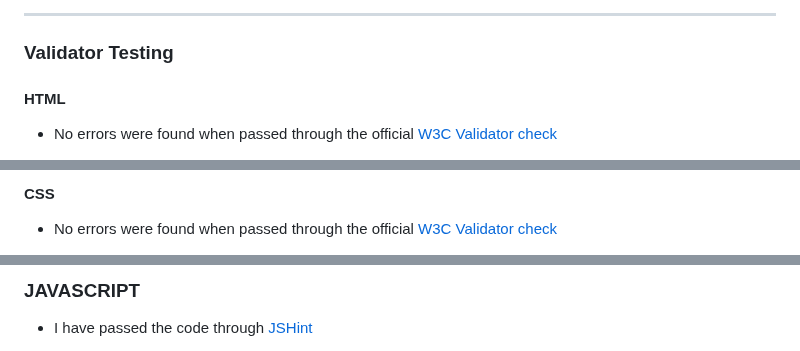
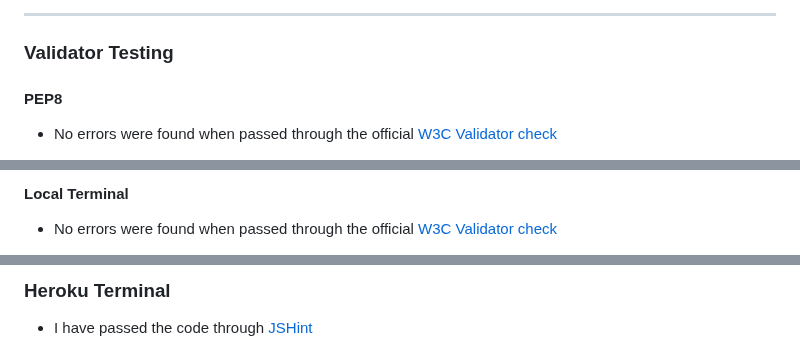
Before and after one commit to belovedpearl/Currency_Converter, a Markdown page: README.md, 3 parts joined by grey strips. Drawn GitHub-style.

```diff
--- a/README.md
+++ b/README.md
@@ -294,7 +293,7 @@ The live link can be found [here](https://belovedpearl.github.io/Historic_Center
 
 ### Validator Testing
 
-#### HTML
+#### PEP8
 * No errors  were found when passed through the official [W3C Validator check](https://validator.w3.org/nu/?doc=https%3A%2F%2Fbelovedpearl.github.io%2FHistoric_Center_Quiz_PP2%2F)
 
 
@@ -302,7 +301,7 @@ The live link can be found [here](https://belovedpearl.github.io/Historic_Center
 
 
 
-#### CSS
+#### Local Terminal
 
  * No errors  were found when passed through the official [W3C Validator check](https://jigsaw.w3.org/css-validator/validator?uri=https%3A%2F%2Fbelovedpearl.github.io%2FHistoric_Center_Quiz_PP2%2F&profile=css3svg&usermedium=all&warning=1&vextwarning=&lang=en)
 
@@ -311,5 +310,5 @@ The live link can be found [here](https://belovedpearl.github.io/Historic_Center
 
-### JAVASCRIPT
+### Heroku Terminal
  * I have passed the code through [JSHint](https://jshint.com/)
 
 
```
Also changed, not shown: other parts of README.md (+8 -22 lines).
